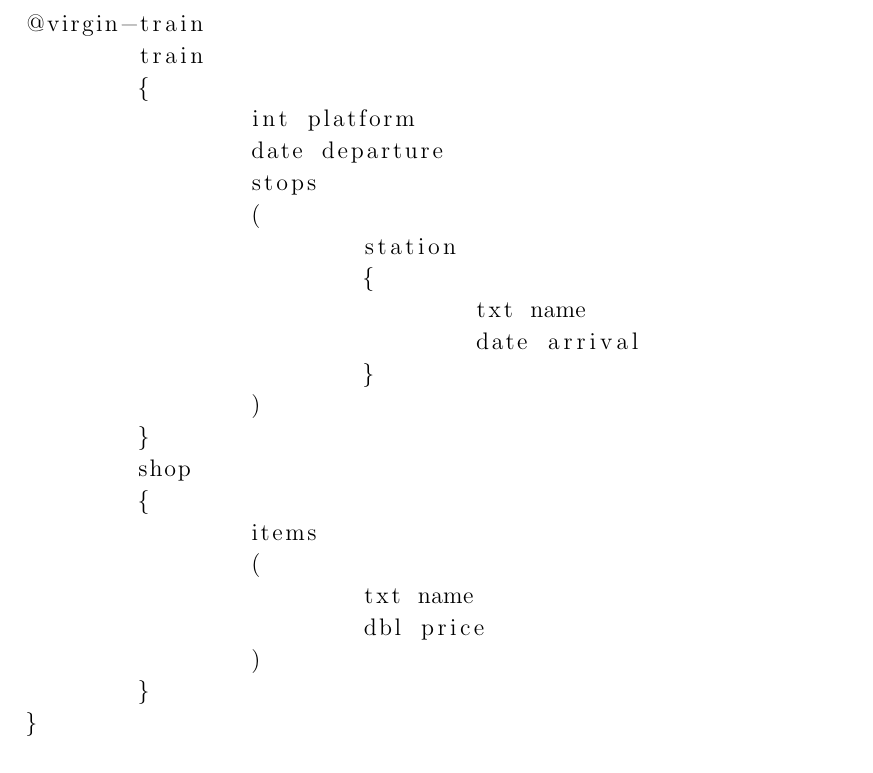
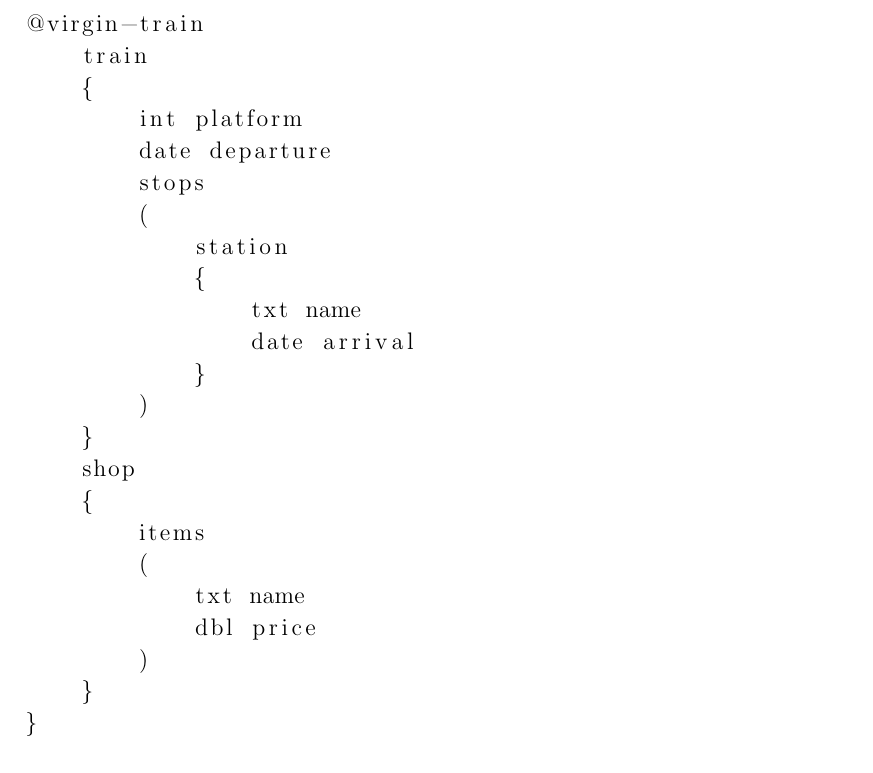
Before and after one commit to tomcsmith1990/sbus-android, a LaTeX thesis (SBUS-Android/diss/diss.tex): part of page 28 of 37, cut so that both start at the same text. Compiled offline with pdfLaTeX.

Commit message:
Diss: default tab size in lstlisting

```diff
--- a/SBUS-Android/diss/diss.tex
+++ b/SBUS-Android/diss/diss.tex
@@ -5,6 +5,9 @@
 \usepackage{caption}
 \usepackage{subcaption}
 \usepackage{listings}
+
+% set tab size for lstlisting
+\lstset{tabsize=4}
 
 \input{epsf}                            % to allow postscript inclusions
 % On thor and CUS read top of file:
```
